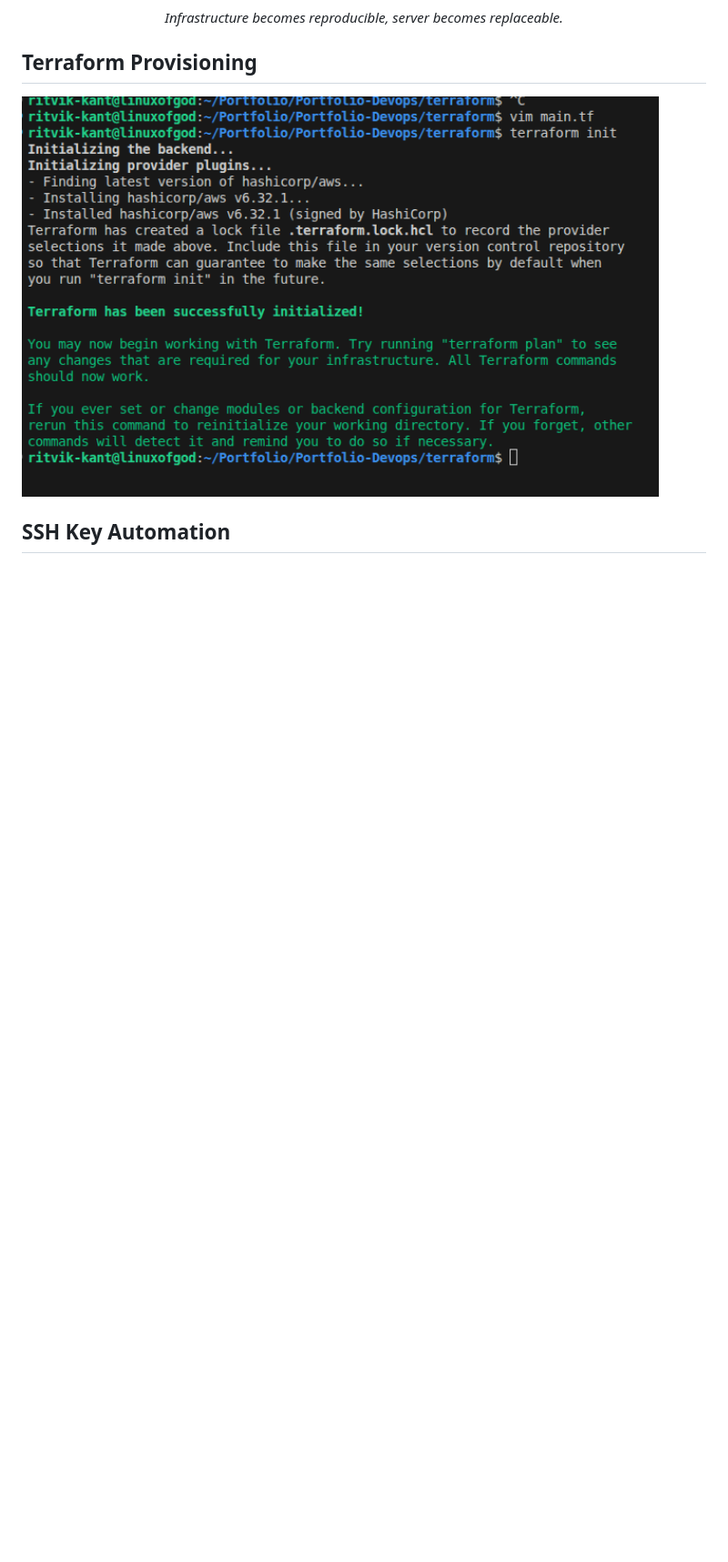
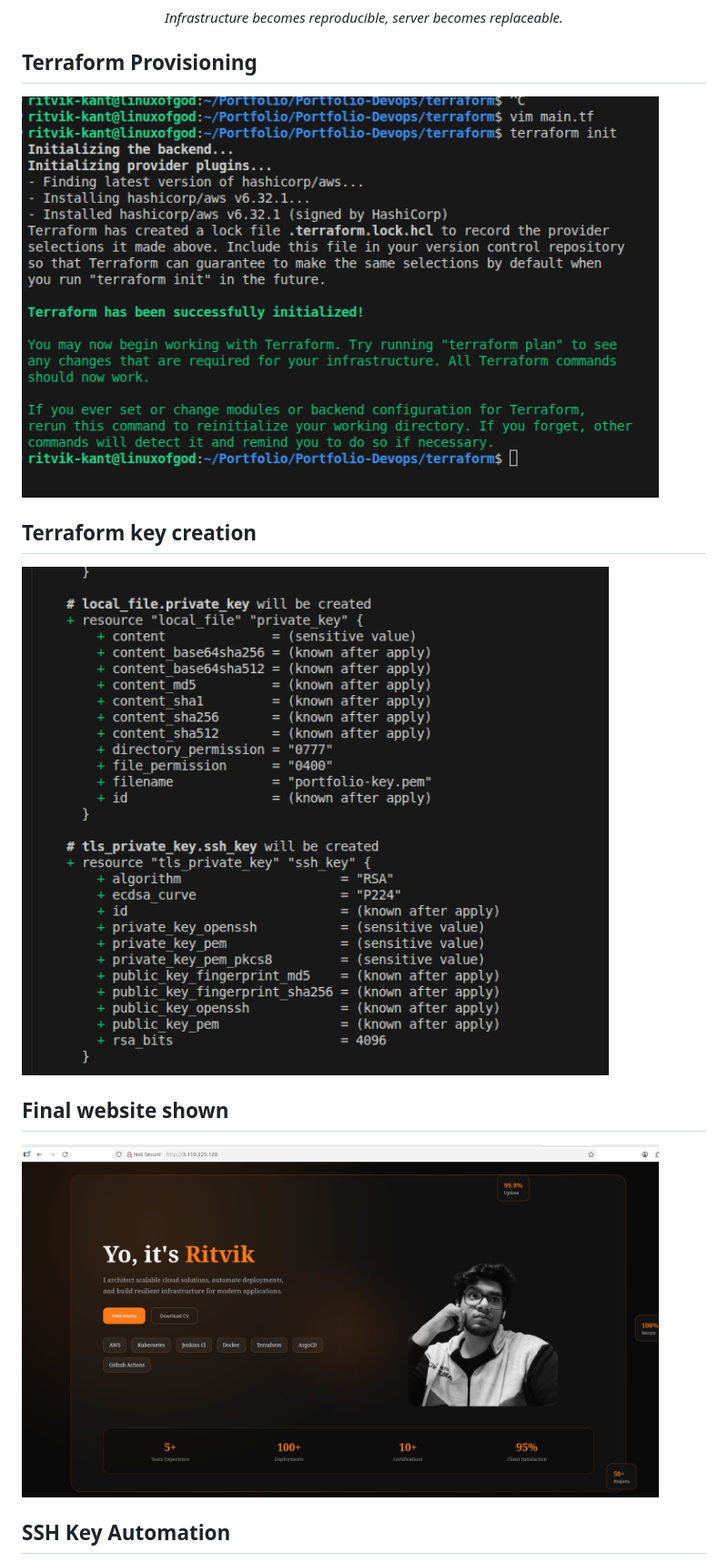
Before and after one commit to RitvikIP27/terraform-ansible-portfolio-deployment, a Markdown page: README.md, the part around one of its changes. Shown at 91% size. GitHub-like rendering; blank space fills up the shorter version.

Commit message:
Update README with new sections and images

```diff
--- a/README.md
+++ b/README.md
@@ -21,4 +21,11 @@ Terraform provisions infrastructure • Ansible configures server • Nginx serv
 ## Terraform Provisioning
 <img src="screenshots/init.png" width="700"/>
 
+## Terraform key creation
+<img src="screenshots/createkeyterrafrom.png" width="700"/>
+
+## Final website shown
+<img src="screenshots/finally.png" width="700"/>
+
+
 ## SSH Key Automation
```
Also changed, not shown: other parts of README.md (+1 -1 lines).
